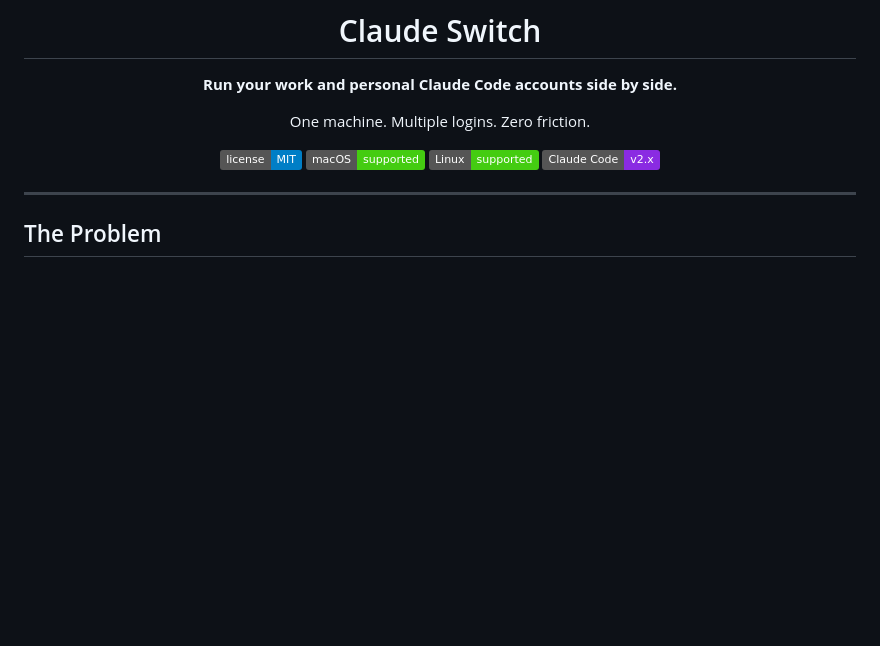
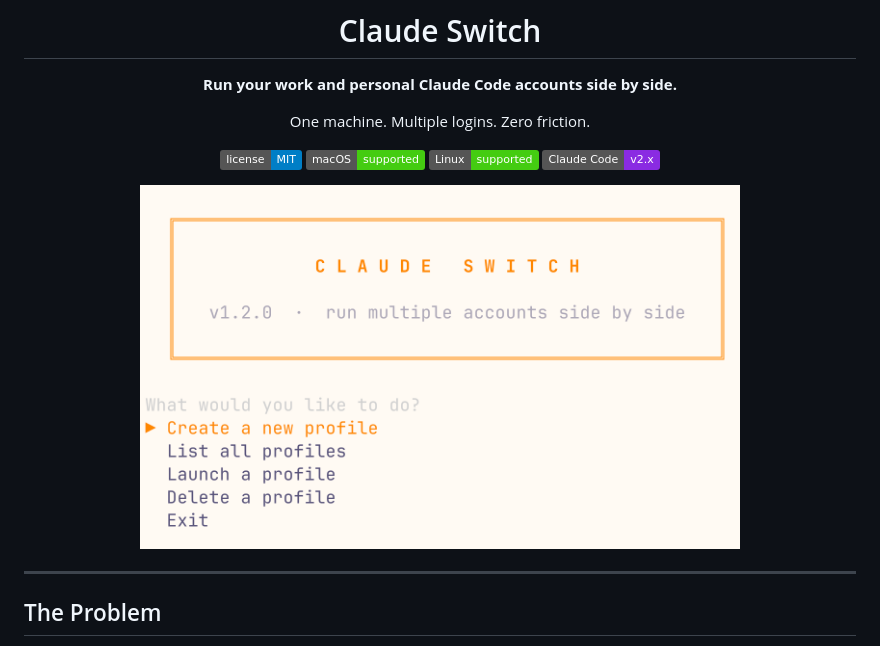
Before and after one commit to jonesfernandess/codex-switch, a Markdown page: README.md, the part around the change. GitHub-like rendering; pictures changed too: usage.png (added); badges without logos; blank space fills up the shorter version.

Commit message:
Add usage screenshot to README

```diff
--- a/README.md
+++ b/README.md
@@ -10,6 +10,8 @@ One machine. Multiple logins. Zero friction.
 [![macOS](https://img.shields.io/badge/macOS-supported-brightgreen.svg)]()
 [![Linux](https://img.shields.io/badge/Linux-supported-brightgreen.svg)]()
 [![Claude Code](https://img.shields.io/badge/Claude%20Code-v2.x-blueviolet.svg)](https://docs.anthropic.com/en/docs/claude-code)
+
+<img src="usage.png" alt="Claude Switch interactive menu" width="600">
 
 </div>
 
```
